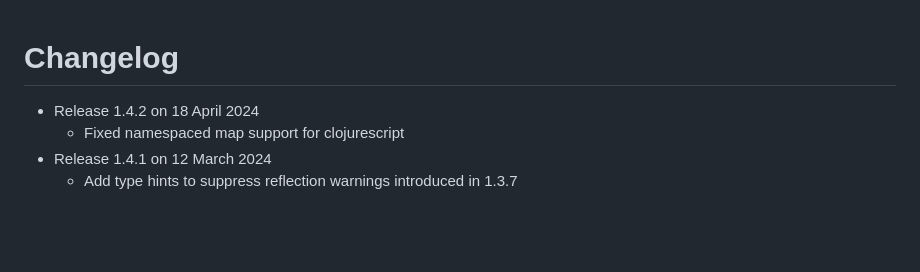
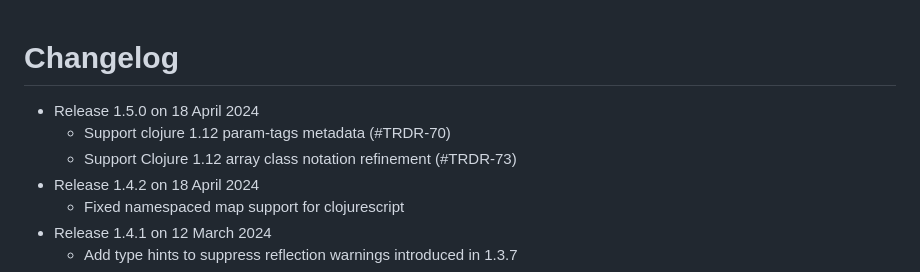
Before and after one commit to clojure/tools.reader, a Markdown page: CHANGELOG.md, the part around the change. Drawn GitHub-style; blank space fills up the shorter version.

Commit message:
Update changelog for 1.5.0

```diff
--- a/CHANGELOG.md
+++ b/CHANGELOG.md
@@ -1,6 +1,9 @@
 Changelog
 ========================================
 
+* Release 1.5.0 on 18 April 2024
+  * Support clojure 1.12 param-tags metadata (#TRDR-70)
+  * Support Clojure 1.12 array class notation refinement (#TRDR-73)
 * Release 1.4.2 on 18 April 2024
   * Fixed namespaced map support for clojurescript
 * Release 1.4.1 on 12 March 2024
```
